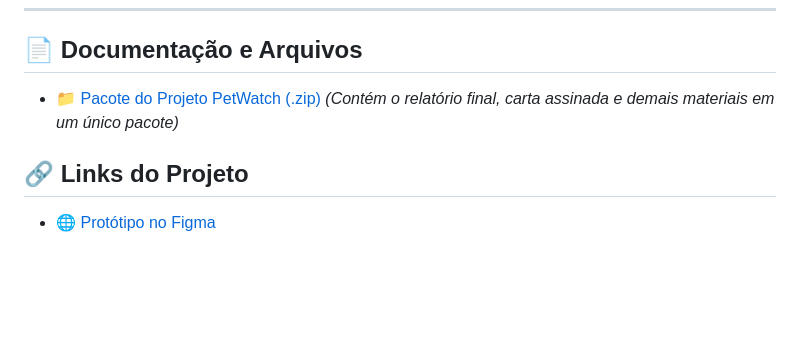
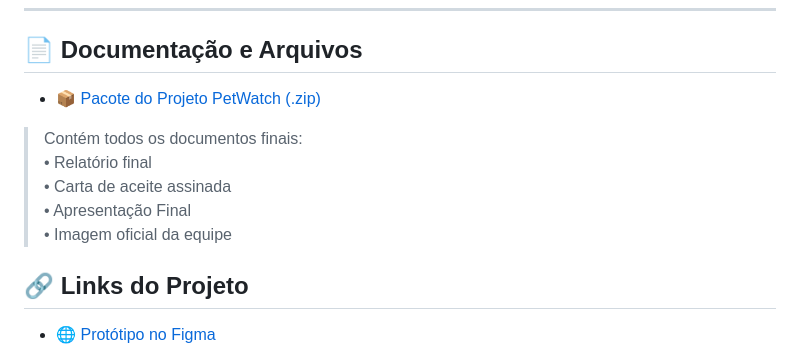
Before and after one commit to Andre-LCs/PetWatch-portfolio, a Markdown page: README.md, the part around one of its changes. Drawn GitHub-style; blank space fills up the shorter version.

```diff
--- a/README.md
+++ b/README.md
@@ -42,8 +42,12 @@ Desenvolver uma interface baseada em **IoT** para monitoramento remoto e cuidado
 
 ## 📄 Documentação e Arquivos
 
-- 📁 [Pacote do Projeto PetWatch (.zip)](./PetWatch%20-%20ENG.zip)
- _(Contém o relatório final, carta assinada e demais materiais em um único pacote)_
+- 📦 [Pacote do Projeto PetWatch (.zip)](./PetWatch%20-%20ENG.zip)
+> Contém todos os documentos finais:
+> • Relatório final
+> • Carta de aceite assinada
+> • Apresentação Final
+> • Imagem oficial da equipe
 
 ## 🔗 Links do Projeto
 
```
Also changed, not shown: other parts of README.md (+1 -0 lines).
